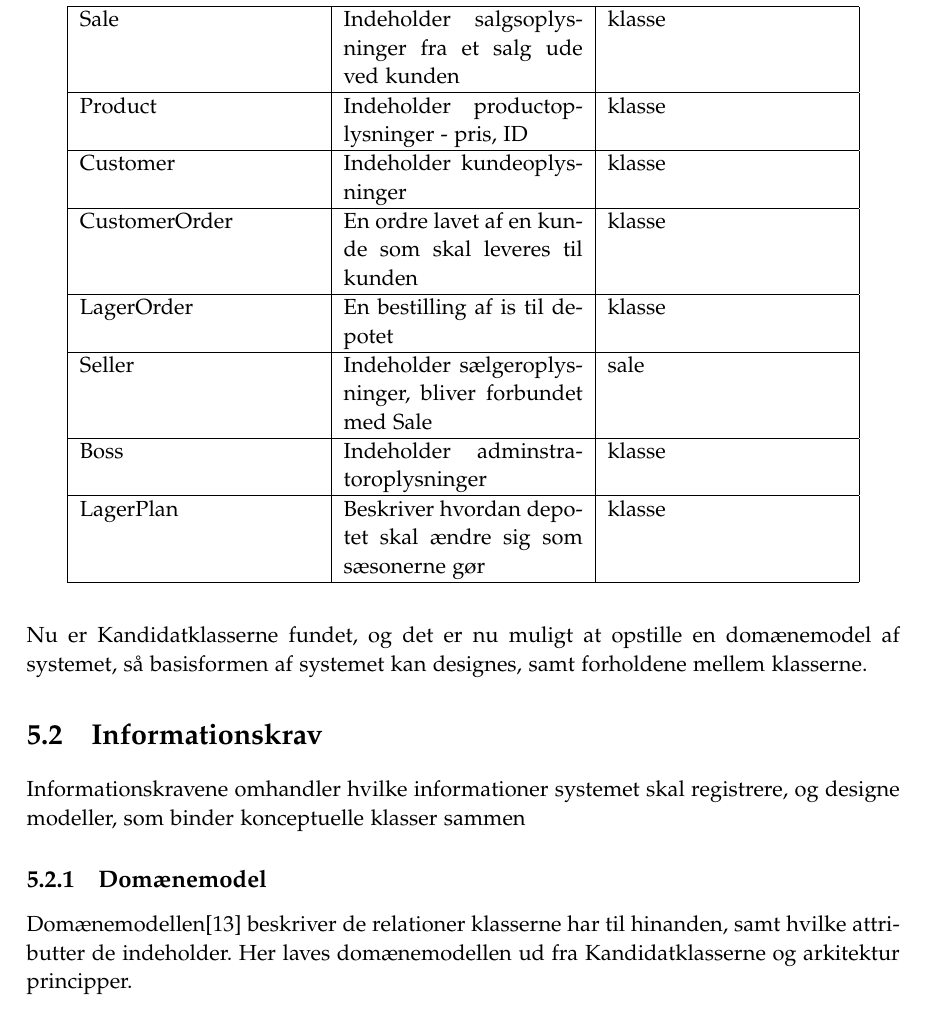
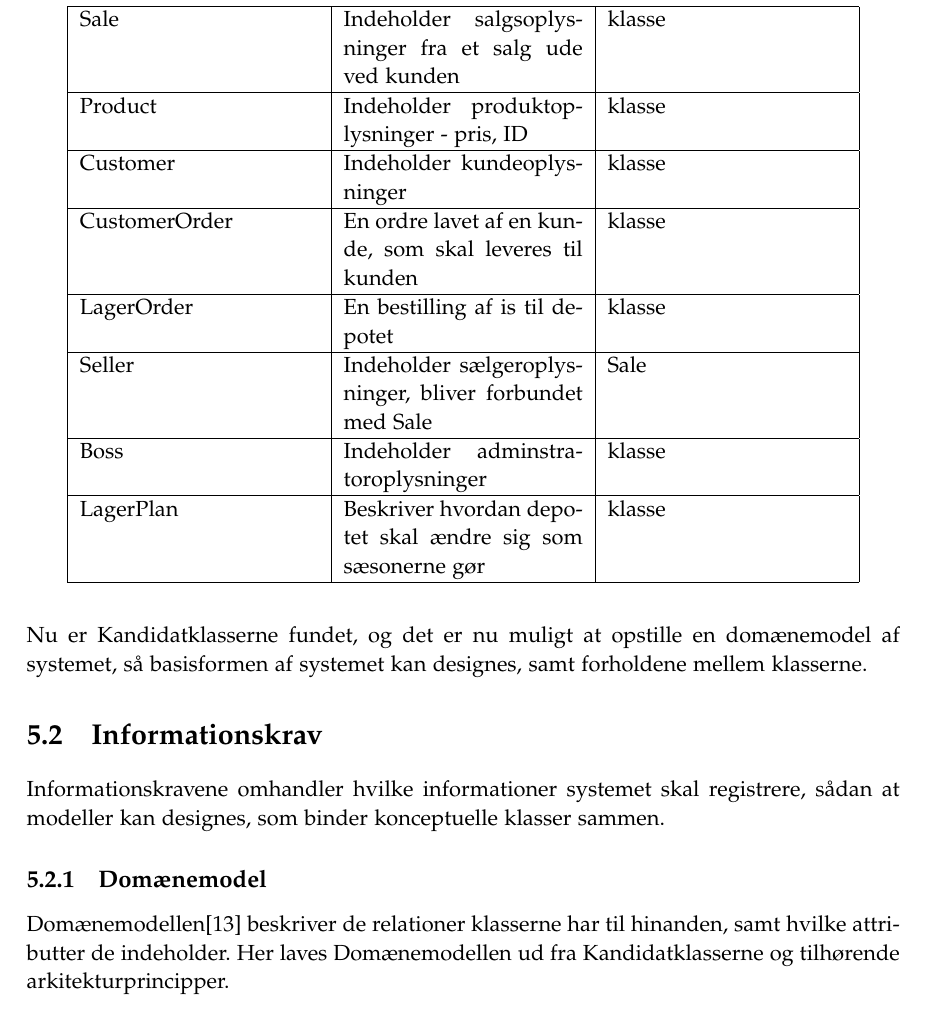
Before and after one commit to luccaflower/UCN-SemesterProject-Spring2020, a LaTeX thesis (master.tex, which reads sections/krav/funktionelle-krav.tex, sections/krav/informations-krav.tex): part of page 34 of 65, cut so that both start at the same text. Compiled offline with pdfLaTeX.

Commit message:
grammar checks

```diff
--- a/sections/krav/funktionelle-krav.tex
+++ b/sections/krav/funktionelle-krav.tex
@@ -53,15 +53,15 @@ Ved opgaven Automatisk lagerstyring skal \textbf{brugeren} kunne se lagerbeholdn
     \hline
     Sale & Indeholder salgsoplysninger fra et salg ude ved kunden & klasse \\
     \hline
-    Product & Indeholder productoplysninger - pris, ID & klasse \\
+    Product & Indeholder produktoplysninger - pris, ID & klasse \\
     \hline
     Customer & Indeholder kundeoplysninger & klasse \\
     \hline
-    CustomerOrder & En ordre lavet af en kunde som skal leveres til kunden & klasse \\
+    CustomerOrder & En ordre lavet af en kunde, som skal leveres til kunden & klasse \\
     \hline
     LagerOrder & En bestilling af is til depotet & klasse \\
     \hline
-    Seller & Indeholder sælgeroplysninger, bliver forbundet med Sale & sale \\
+    Seller & Indeholder sælgeroplysninger, bliver forbundet med Sale & Sale \\
     \hline
     Boss & Indeholder adminstratoroplysninger & klasse \\
     \hline
--- a/sections/krav/informations-krav.tex
+++ b/sections/krav/informations-krav.tex
@@ -1,8 +1,9 @@
 \section{Informationskrav}\label{sec:informations-krav}
-Informationskravene omhandler hvilke informationer systemet skal registrere, og designe modeller, som binder konceptuelle klasser sammen
+Informationskravene omhandler hvilke informationer systemet skal registrere, sådan at modeller
+kan designes, som binder konceptuelle klasser sammen.
 
 \subsection{Domænemodel}\label{Domainmodel}
-Domænemodellen\cite{Larman2004} beskriver de relationer klasserne har til hinanden, samt hvilke attributter de indeholder. Her laves domænemodellen ud fra Kandidatklasserne og arkitektur principper.
+Domænemodellen\cite{Larman2004} beskriver de relationer klasserne har til hinanden, samt hvilke attributter de indeholder. Her laves Domænemodellen ud fra Kandidatklasserne og tilhørende arkitekturprincipper.
 
 \begin{landscape}
 \begin{figure}[p]
```
Also changed, not shown: sections/krav/informations-krav.tex (6 more changed lines).
